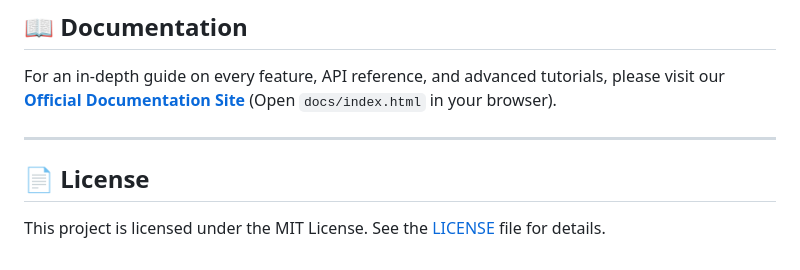
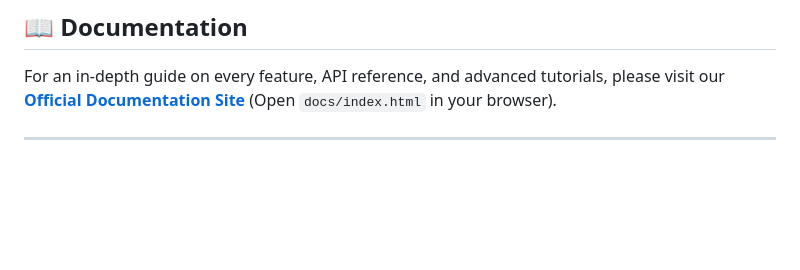
Before and after one commit to TurkerAlbayrak/Cova, a Markdown page: README.md, the part around one of its changes. GitHub-like rendering; blank space fills up the shorter version.

```diff
--- a/README.md
+++ b/README.md
@@ -237,6 +236,3 @@ This script constantly watches your `.c`, `.h`, and `.html` files for changes. W
 For an in-depth guide on every feature, API reference, and advanced tutorials, please visit our **[Official Documentation Site](./docs/index.html)** (Open `docs/index.html` in your browser).
 
 ---
-
-## 📄 License
-This project is licensed under the MIT License. See the [LICENSE](LICENSE) file for details.
```
Also changed, not shown: other parts of README.md (+0 -1 lines).
